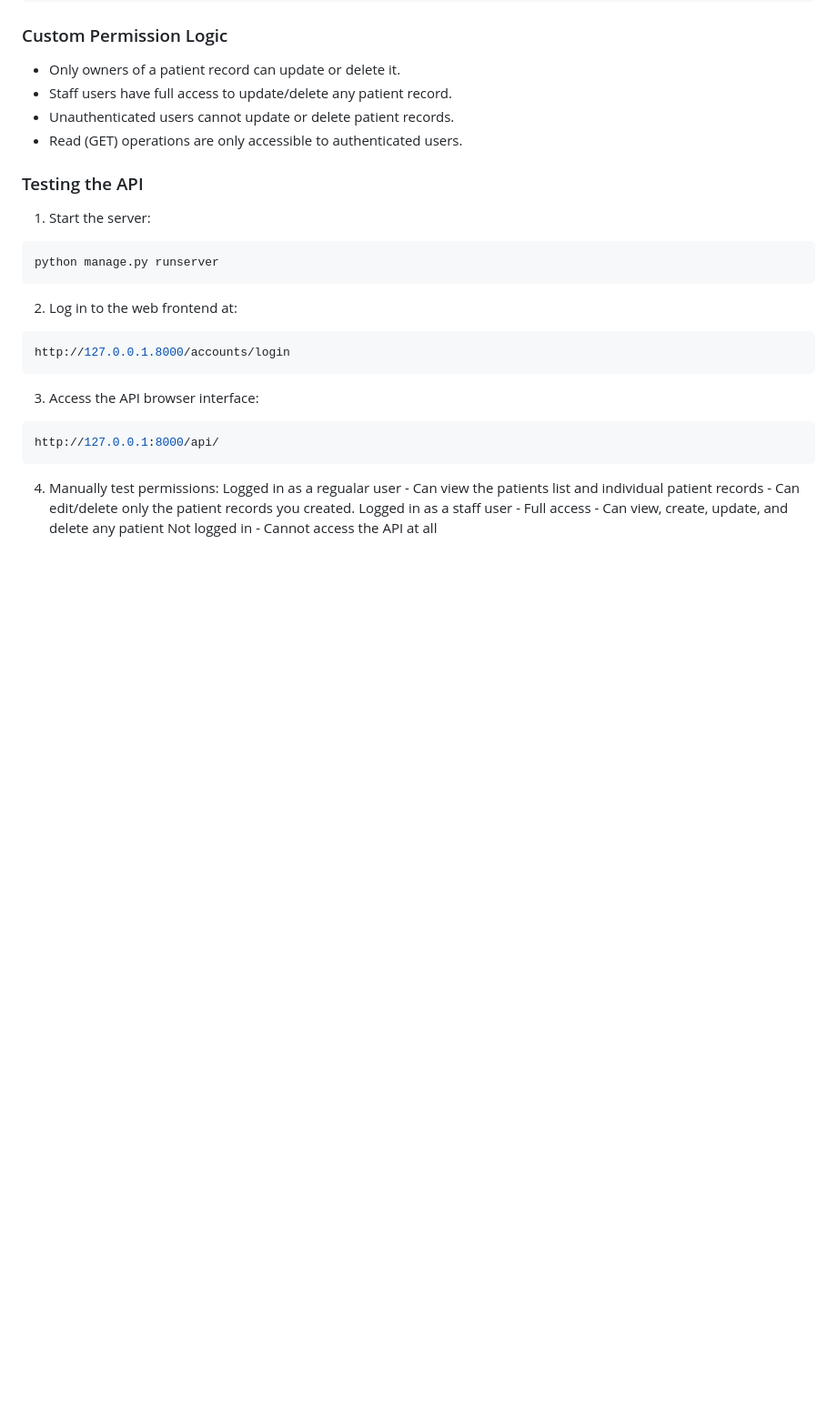
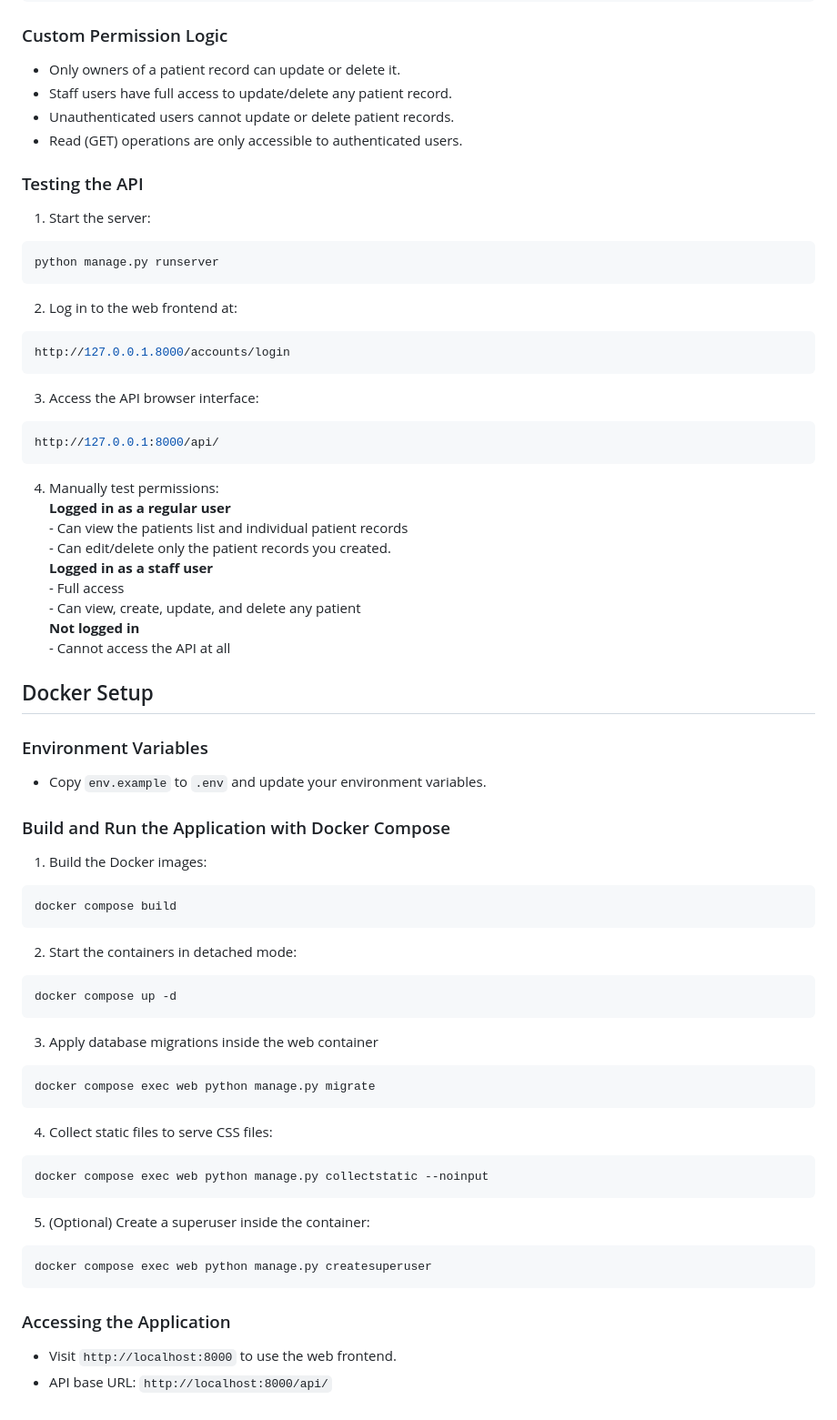
Before and after one commit to rene3phillips/stellar_care, a Markdown page: README.md, the part around one of its changes. Shown at 91% size. Drawn GitHub-style; blank space fills up the shorter version.

Commit message:
Updated README to include Docker Setup

````diff
--- a/README.md
+++ b/README.md
@@ -197,11 +196,49 @@ http://127.0.0.1:8000/api/
 ```
 
 4. Manually test permissions:
-    Logged in as a regualar user
+    **Logged in as a regular user**
         - Can view the patients list and individual patient records
         - Can edit/delete only the patient records you created.
-    Logged in as a staff user
+    **Logged in as a staff user**
         - Full access
         - Can view, create, update, and delete any patient
-    Not logged in
+    **Not logged in**
         - Cannot access the API at all
+
+## Docker Setup
+
+### Environment Variables
+
+- Copy `env.example` to `.env` and update your environment variables.
+
+### Build and Run the Application with Docker Compose
+
+1. Build the Docker images:
+```powershell
+docker compose build
+```
+
+2. Start the containers in detached mode:
+```powershell
+docker compose up -d
+```
+
+3. Apply database migrations inside the web container
+```powershell
+docker compose exec web python manage.py migrate
+```
+
+4. Collect static files to serve CSS files:
+```powershell
+docker compose exec web python manage.py collectstatic --noinput
+```
+
+5. (Optional) Create a superuser inside the container:
+```powershell
+docker compose exec web python manage.py createsuperuser
+```
+
+### Accessing the Application
+
+- Visit `http://localhost:8000` to use the web frontend.
+- API base URL: `http://localhost:8000/api/`
````
Also changed, not shown: other parts of README.md (+0 -1 lines).
